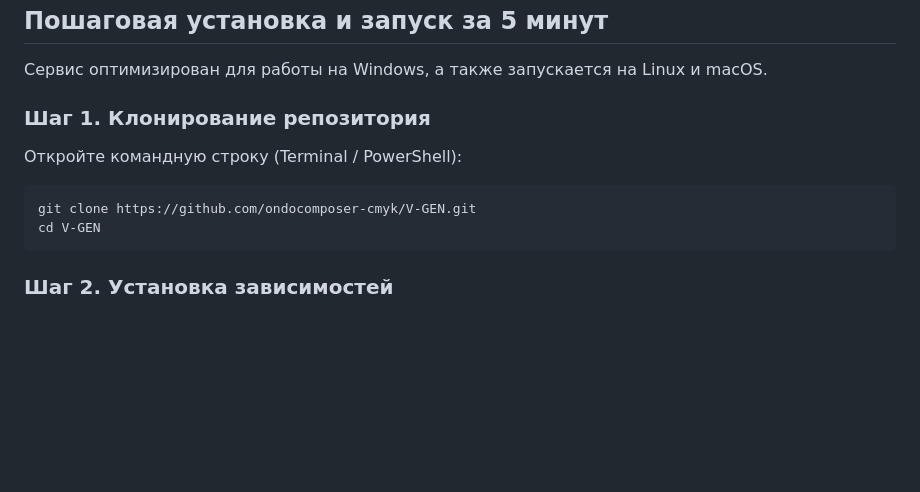
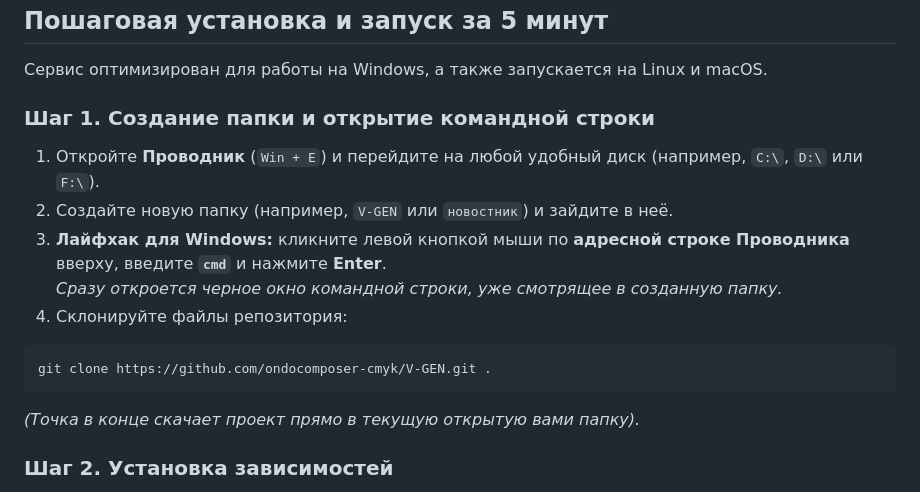
Before and after one commit to ondocomposer-cmyk/V-GEN, a Markdown page: HABR.md, the part around the change. Drawn GitHub-style; blank space fills up the shorter version.

````diff
--- a/HABR.md
+++ b/HABR.md
@@ -281,14 +281,18 @@ Content-Disposition: attachment; filename*=UTF-8''%D0%9C%D0%A4%D0%9E%20%D0%B2%D0
 
 Сервис оптимизирован для работы на Windows, а также запускается на Linux и macOS.
 
-### Шаг 1. Клонирование репозитория
+### Шаг 1. Создание папки и открытие командной строки
 
-Откройте командную строку (Terminal / PowerShell):
+1. Откройте **Проводник** (`Win + E`) и перейдите на любой удобный диск (например, `C:\`, `D:\` или `F:\`).
+2. Создайте новую папку (например, `V-GEN` или `новостник`) и зайдите в неё.
+3. **Лайфхак для Windows:** кликните левой кнопкой мыши по **адресной строке Проводника** вверху, введите **`cmd`** и нажмите **Enter**.
+   *Сразу откроется черное окно командной строки, уже смотрящее в созданную папку.*
+4. Склонируйте файлы репозитория:
 
 ```bash
-git clone https://github.com/ondocomposer-cmyk/V-GEN.git
-cd V-GEN
+git clone https://github.com/ondocomposer-cmyk/V-GEN.git .
 ```
+*(Точка в конце скачает проект прямо в текущую открытую вами папку).*
 
 ### Шаг 2. Установка зависимостей
 
````
Also changed, not shown: README.md (+74 -11 lines).
